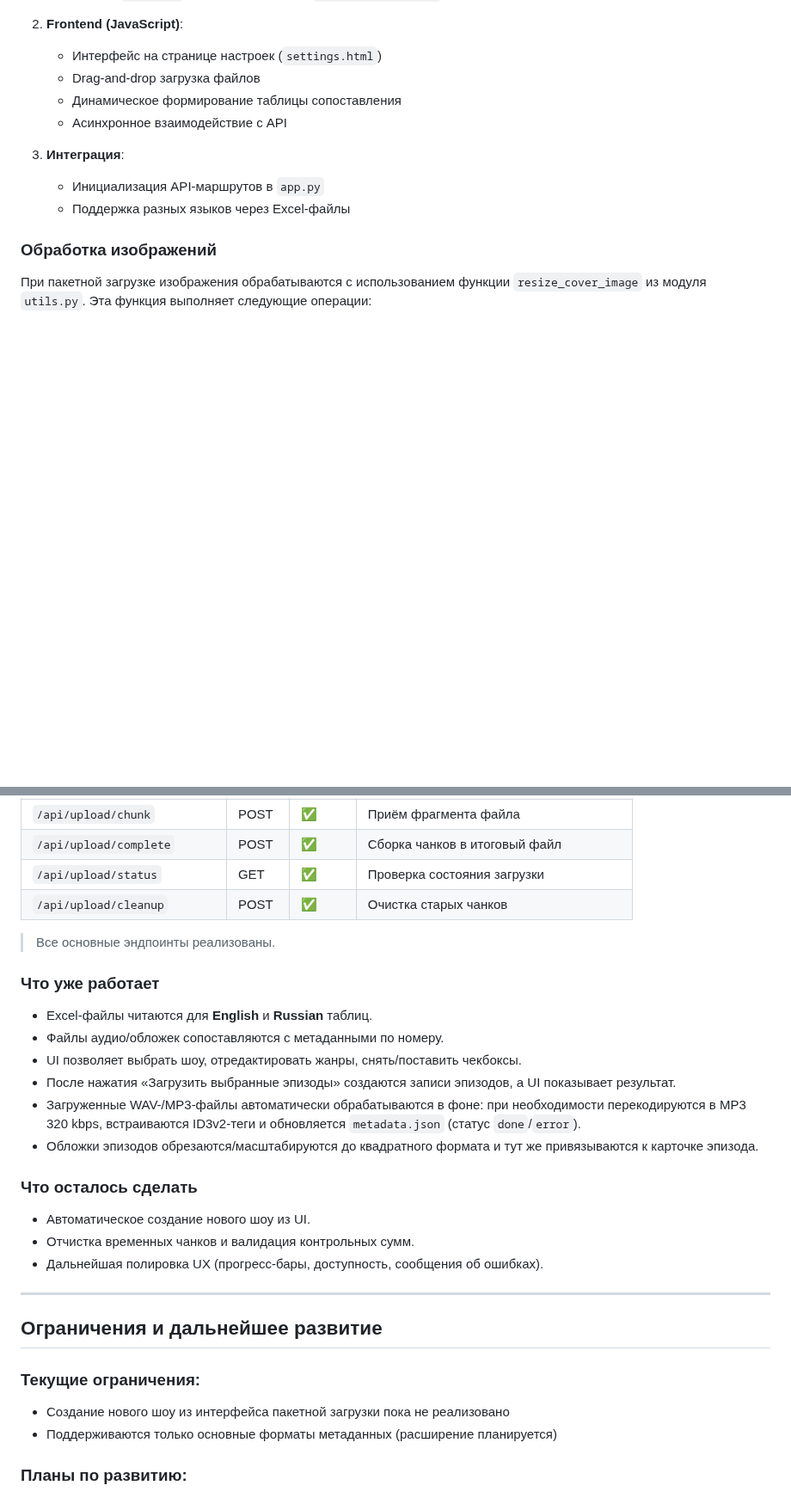
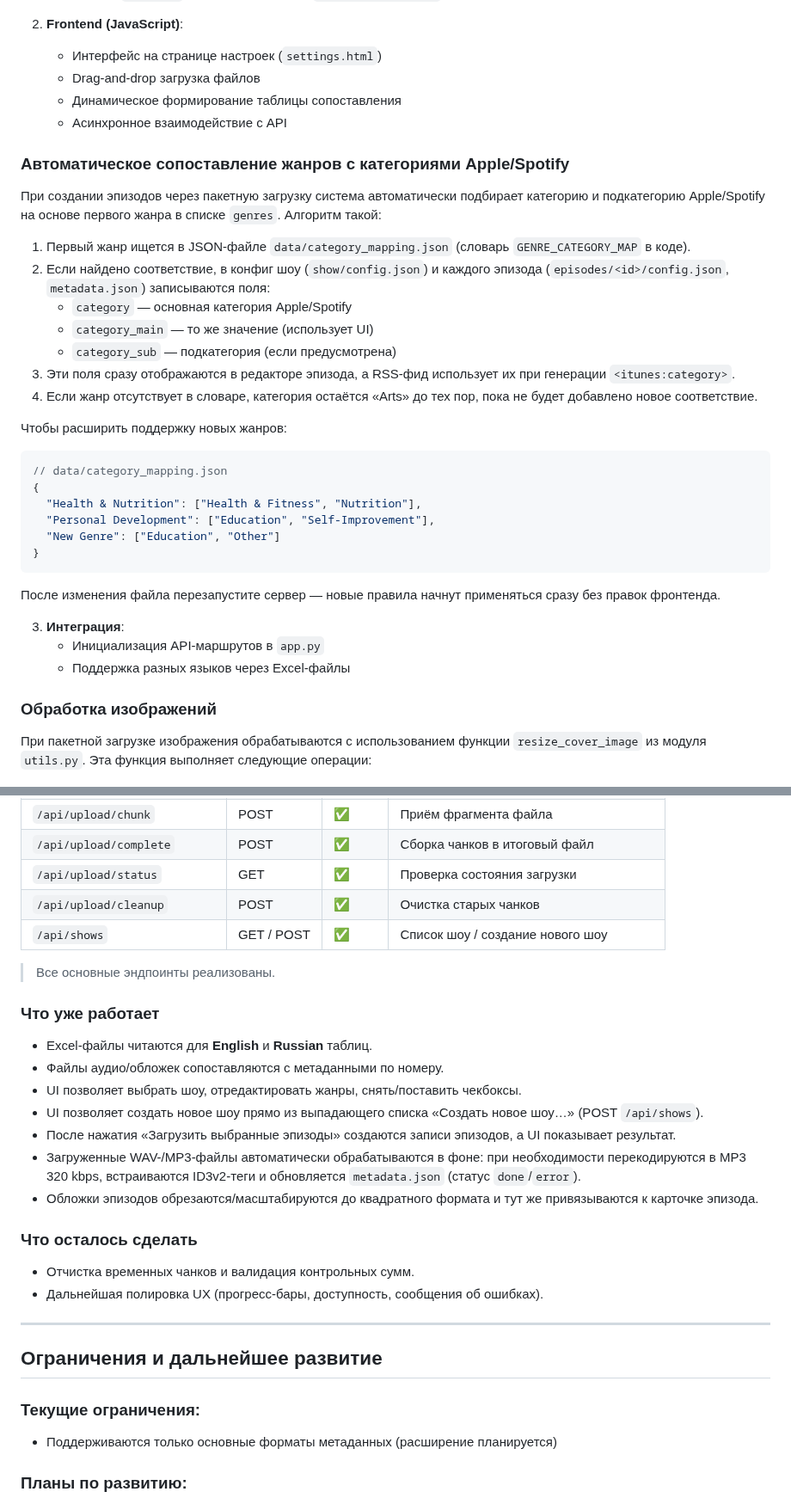
Before and after one commit to fandyy2023/podcast-publisher, a Markdown page: README-BATCH-UPLOAD.md, 2 parts joined by grey strips. Shown at 86% size. Drawn GitHub-style; blank space fills up the shorter version.

````diff
--- a/README-BATCH-UPLOAD.md
+++ b/README-BATCH-UPLOAD.md
@@ -150,6 +150,39 @@ POST /api/batch_upload/episodes
    - Динамическое формирование таблицы сопоставления
    - Асинхронное взаимодействие с API
 
+### Автоматическое сопоставление жанров с категориями Apple/Spotify
+
+При создании эпизодов через пакетную загрузку система автоматически подбирает
+категорию и подкатегорию Apple/Spotify на основе первого жанра в списке `genres`.
+Алгоритм такой:
+
+1. Первый жанр ищется в JSON-файле `data/category_mapping.json` (словарь
+   `GENRE_CATEGORY_MAP` в коде).
+2. Если найдено соответствие, в конфиг шоу (`show/config.json`) и каждого эпизода
+   (`episodes/<id>/config.json`, `metadata.json`) записываются поля:
+   * `category` — основная категория Apple/Spotify
+   * `category_main` — то же значение (использует UI)
+   * `category_sub` — подкатегория (если предусмотрена)
+3. Эти поля сразу отображаются в редакторе эпизода, а RSS-фид использует их при
+   генерации `<itunes:category>`.
+4. Если жанр отсутствует в словаре, категория остаётся «Arts» до тех пор, пока
+   не будет добавлено новое соответствие.
+
+Чтобы расширить поддержку новых жанров:
+
+```jsonc
+// data/category_mapping.json
+{
+  "Health & Nutrition": ["Health & Fitness", "Nutrition"],
+  "Personal Development": ["Education", "Self-Improvement"],
+  "New Genre": ["Education", "Other"]
+}
+```
+
+После изменения файла перезапустите сервер — новые правила начнут применяться
+сразу без правок фронтенда.
+
+
 3. **Интеграция**:
    - Инициализация API-маршрутов в `app.py`
    - Поддержка разных языков через Excel-файлы
@@ -225,6 +258,7 @@ sequenceDiagram
 | `/api/upload/complete` | POST | ✅ | Сборка чанков в итоговый файл |
 | `/api/upload/status` | GET | ✅ | Проверка состояния загрузки |
 | `/api/upload/cleanup` | POST | ✅ | Очистка старых чанков |
+| `/api/shows` | GET / POST | ✅ | Список шоу / создание нового шоу |
 
 > Все основные эндпоинты реализованы.
 
@@ -232,12 +266,13 @@ sequenceDiagram
 * Excel-файлы читаются для **English** и **Russian** таблиц.
 * Файлы аудио/обложек сопоставляются с метаданными по номеру.
 * UI позволяет выбрать шоу, отредактировать жанры, снять/поставить чекбоксы.
+* UI позволяет создать новое шоу прямо из выпадающего списка «Создать новое шоу…» (POST `/api/shows`).
 * После нажатия «Загрузить выбранные эпизоды» создаются записи эпизодов, а UI показывает результат.
 * Загруженные WAV-/MP3-файлы автоматически обрабатываются в фоне: при необходимости перекодируются в MP3 320 kbps, встраиваются ID3v2-теги и обновляется `metadata.json` (статус `done`/`error`).
 * Обложки эпизодов обрезаются/масштабируются до квадратного формата и тут же привязываются к карточке эпизода.
 
 ### Что осталось сделать
-* Автоматическое создание нового шоу из UI.
+
 * Отчистка временных чанков и валидация контрольных сумм.
 * Дальнейшая полировка UX (прогресс-бары, доступность, сообщения об ошибках).
 
@@ -248,7 +283,7 @@ sequenceDiagram
 ### Текущие ограничения:
 
 
-- Создание нового шоу из интерфейса пакетной загрузки пока не реализовано
+
 - Поддерживаются только основные форматы метаданных (расширение планируется)
 
 ### Планы по развитию:
````
Also changed, not shown: README.md (+1 -0 lines).
